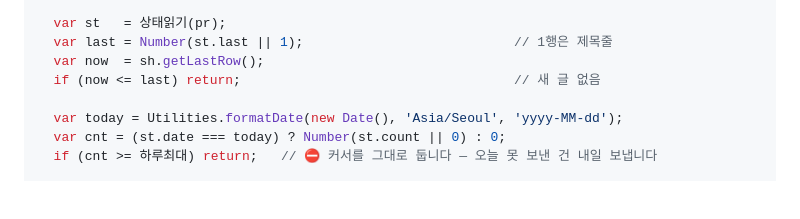
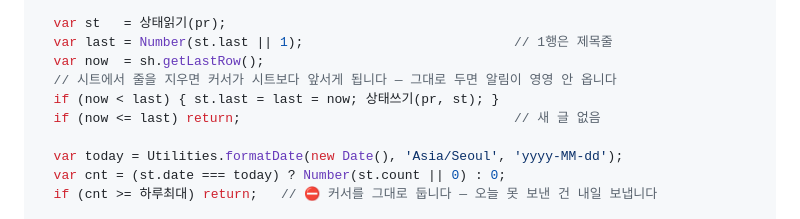
Before and after one commit to jaeha81/poson-workapp-mockup, a Markdown page: CONFIRM-수집-설정.md, the part around the change. Drawn GitHub-style; blank space fills up the shorter version.

Commit message:
fix: 시트 줄을 지워도 알림이 멈추지 않게 - 커서 자동 보정
시트에서 행을 삭제하면 저장된 커서가 시트보다 앞서서
notifyNew 가 영영 return 만 하고 새 응답 알림이 안 갔다.
now < last 이면 커서를 시트 끝으로 내린다.

Co-Authored-By: Claude Opus 5 (1M context) <noreply@anthropic.com>

```diff
--- a/CONFIRM-수집-설정.md
+++ b/CONFIRM-수집-설정.md
@@ -94,6 +94,8 @@ function notifyNew() {
   var st   = 상태읽기(pr);
   var last = Number(st.last || 1);                           // 1행은 제목줄
   var now  = sh.getLastRow();
+  // 시트에서 줄을 지우면 커서가 시트보다 앞서게 됩니다 — 그대로 두면 알림이 영영 안 옵니다
+  if (now < last) { st.last = last = now; 상태쓰기(pr, st); }
   if (now <= last) return;                                   // 새 글 없음
 
   var today = Utilities.formatDate(new Date(), 'Asia/Seoul', 'yyyy-MM-dd');
```
